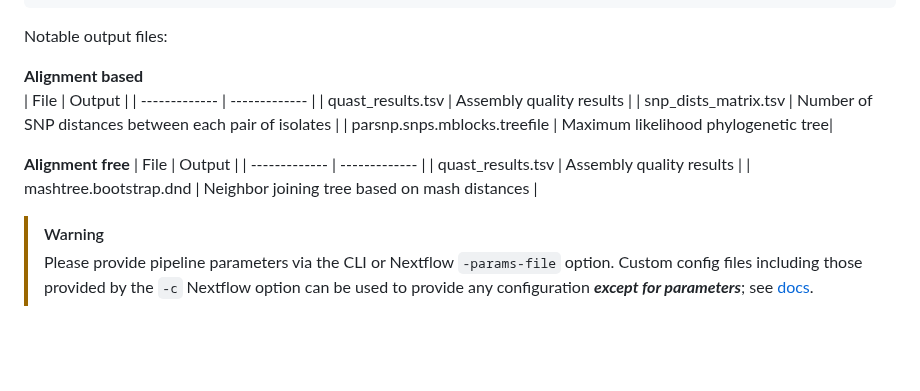
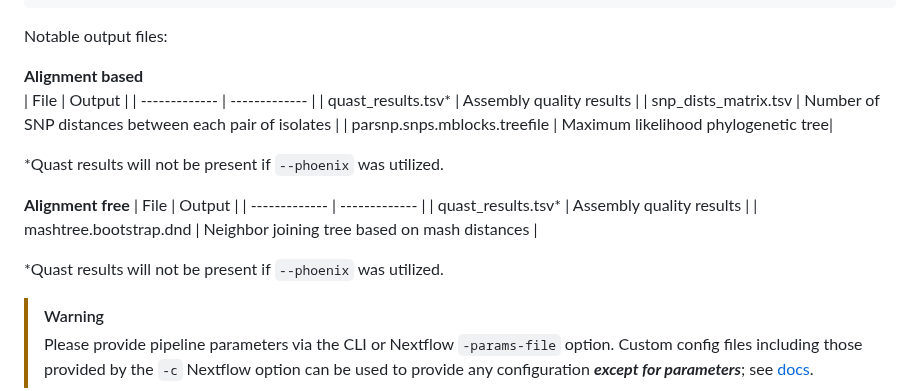
Before and after one commit to wslh-bio/dryad, a Markdown page: README.md, the part around the change. GitHub-like rendering; blank space fills up the shorter version.

Commit message:
Added disclaimer that quast results would not be present if phoenix was used in notable output files section.

```diff
--- a/README.md
+++ b/README.md
@@ -139,18 +139,19 @@ Notable output files:
 **Alignment based**
 | File | Output |
 | ------------- | ------------- |
-| quast_results.tsv | Assembly quality results |
+| quast_results.tsv* | Assembly quality results |
 | snp_dists_matrix.tsv | Number of SNP distances between each pair of isolates |
 | parsnp.snps.mblocks.treefile | Maximum likelihood phylogenetic tree|
 
-
+*Quast results will not be present if `--phoenix` was utilized.
 
 **Alignment free**
 | File | Output |
 | ------------- | ------------- |
-| quast_results.tsv | Assembly quality results |
+| quast_results.tsv* | Assembly quality results |
 | mashtree.bootstrap.dnd | Neighbor joining tree based on mash distances |
 
+*Quast results will not be present if `--phoenix` was utilized.
 
 > [!WARNING]
 > Please provide pipeline parameters via the CLI or Nextflow `-params-file` option. Custom config files including those provided by the `-c` Nextflow option can be used to provide any configuration _**except for parameters**_;
```
